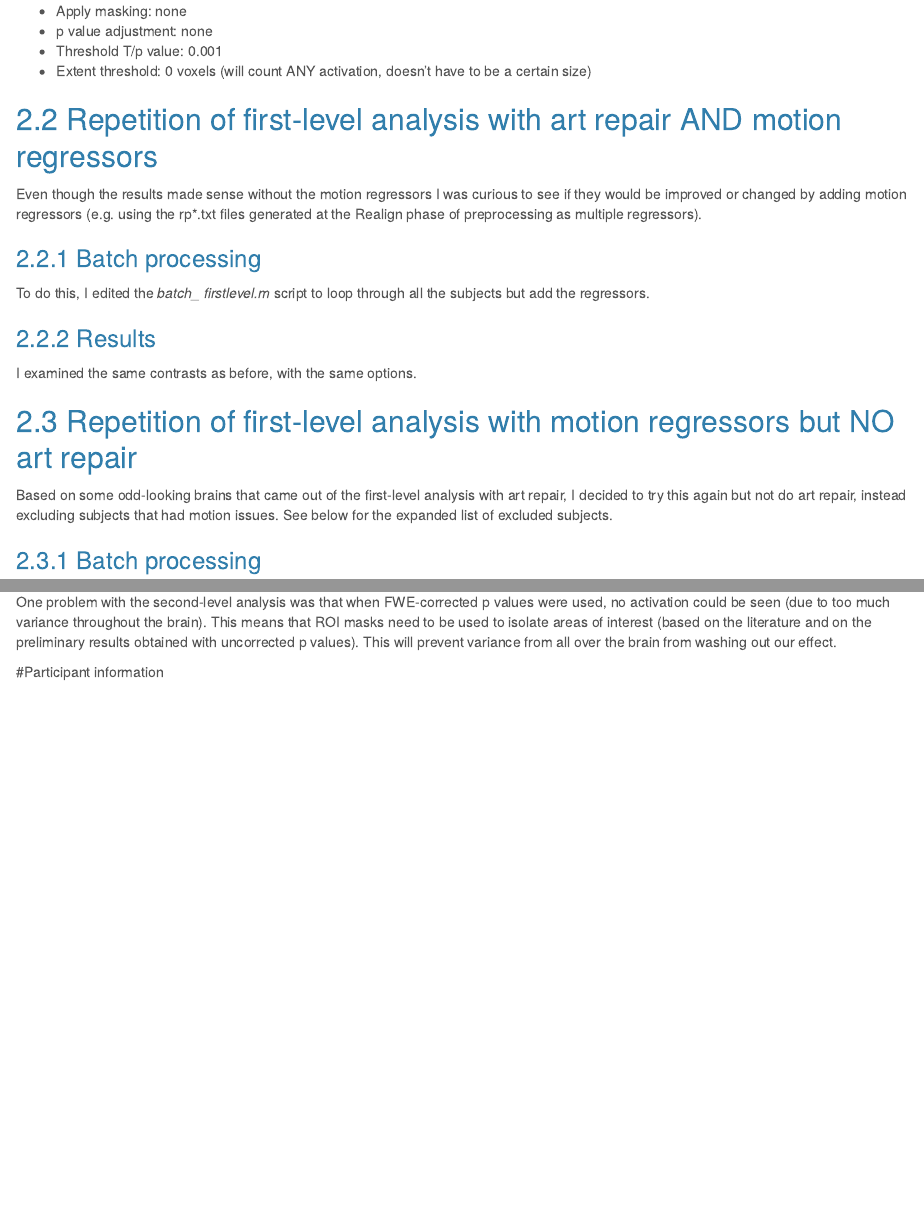
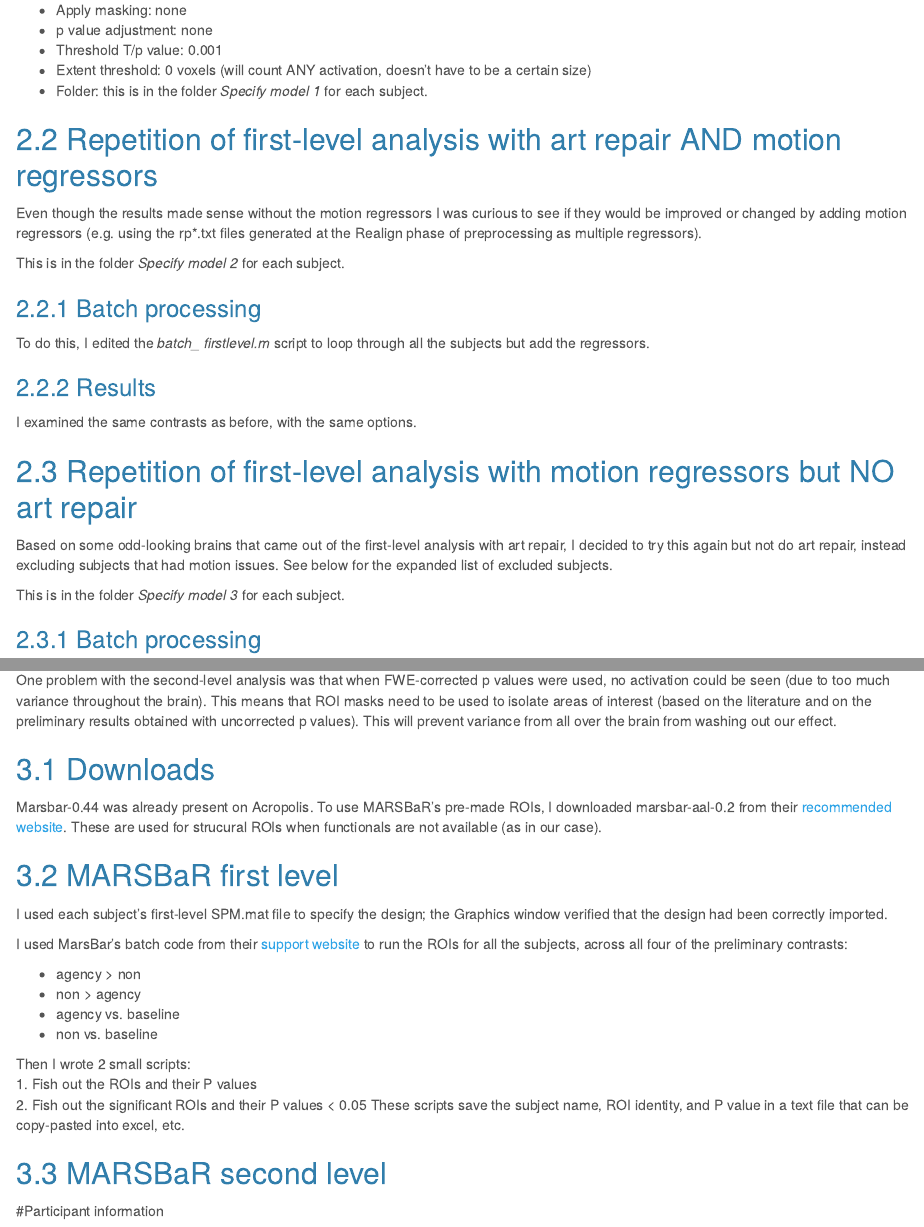
Before and after one commit to sophiauddin/Agency_fMRI, an R Markdown document (lab_notebook.Rmd): the page in a window 1100 px wide, from 4060 px down before the commit and from 4120 px down after it, so that both start at the same text, and a second part further down, joined at a grey line. Rendered offline with R 4.5, knitr and Pandoc, with nearby package versions.

Commit message:
Some new edits to lab notebook

```diff
--- a/lab_notebook.Rmd
+++ b/lab_notebook.Rmd
@@ -190,9 +190,12 @@ For non-agency first, vector is: [1 1 0 0 0]
 * p value adjustment: none
 * Threshold T/p value: 0.001
 * Extent threshold: 0 voxels (will count ANY activation, doesn't have to be a certain size)
+* Folder: this is in the folder *Specify model 1* for each subject.
 
 ## Repetition of first-level analysis with art repair AND motion regressors
 Even though the results made sense without the motion regressors I was curious to see if they would be improved or changed by adding motion regressors (e.g. using the rp*.txt files generated at the Realign phase of preprocessing as multiple regressors).
+
+This is in the folder *Specify model 2* for each subject.
 
 ### Batch processing
 To do this, I edited the *batch_ firstlevel.m* script to loop through all the subjects but add the regressors.
@@ -203,6 +206,8 @@ I examined the same contrasts as before, with the same options.
 
 ## Repetition of first-level analysis with motion regressors but NO art repair
 Based on some odd-looking brains that came out of the first-level analysis with art repair, I decided to try this again but not do art repair, instead excluding subjects that had motion issues. See below for the expanded list of excluded subjects.
+
+This is in the folder *Specify model 3* for each subject.
 
 ### Batch processing
 To do this, I edited the *batch_ firstlevel.m* script to loop through all the subjects but add the regressors.
@@ -269,8 +274,25 @@ Another approach is to use **Neurosynth** to generate automated meta-analyses; I
 # ROI analysis with MarsBaR
 One problem with the second-level analysis was that when FWE-corrected p values were used, no activation could be seen (due to too much variance throughout the brain). This means that ROI masks need to be used to isolate areas of interest (based on the literature and on the preliminary results obtained with uncorrected p values). This will prevent variance from all over the brain from washing out our effect.
 
+## Downloads
+Marsbar-0.44 was already present on Acropolis. To use MARSBaR's pre-made ROIs, I downloaded marsbar-aal-0.2 from their [recommended website](http://sourceforge.net/projects/marsbar/files/marsbar%20AAL%20ROIs/0.2/). These are used for strucural ROIs when functionals are not available (as in our case).
 
+## MARSBaR first level
+I used each subject's first-level SPM.mat file to specify the design; the Graphics window verified that the design had been correctly imported.
 
+I used MarsBar's batch code from their [support website](http://marsbar.sourceforge.net/faq.html#how-do-i-run-a-marsbar-analysis-in-batch-mode) to run the ROIs for all the subjects, across all four of the preliminary contrasts:
+
+* agency > non
+* non > agency
+* agency vs. baseline
+* non vs. baseline
+
+Then I wrote 2 small scripts:
+1. Fish out the ROIs and their P values
+2. Fish out the significant ROIs and their P values < 0.05
+These scripts save the subject name, ROI identity, and P value in a text file that can be copy-pasted into excel, etc.
+
+## MARSBaR second level
 
 
 #Participant information
```
